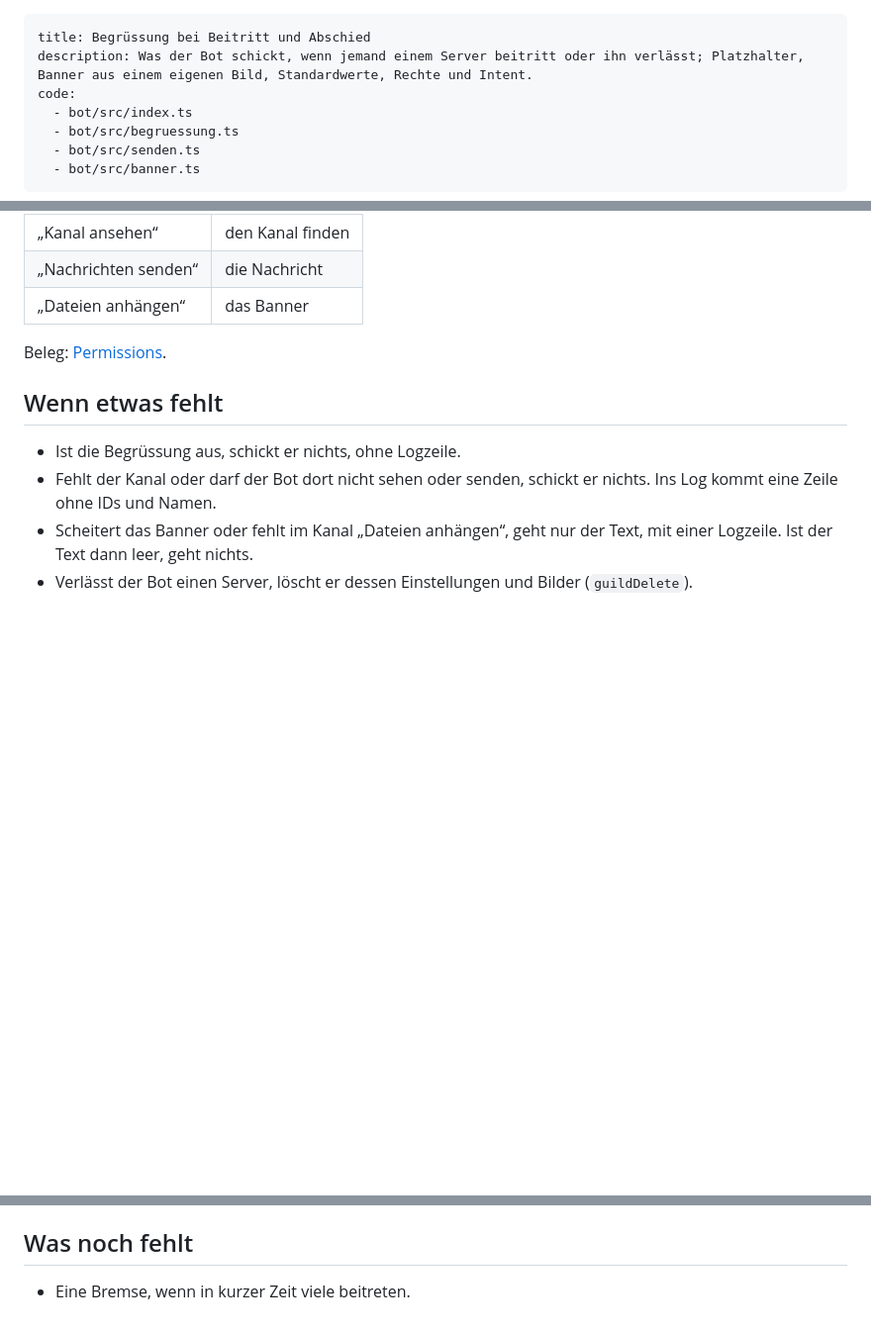
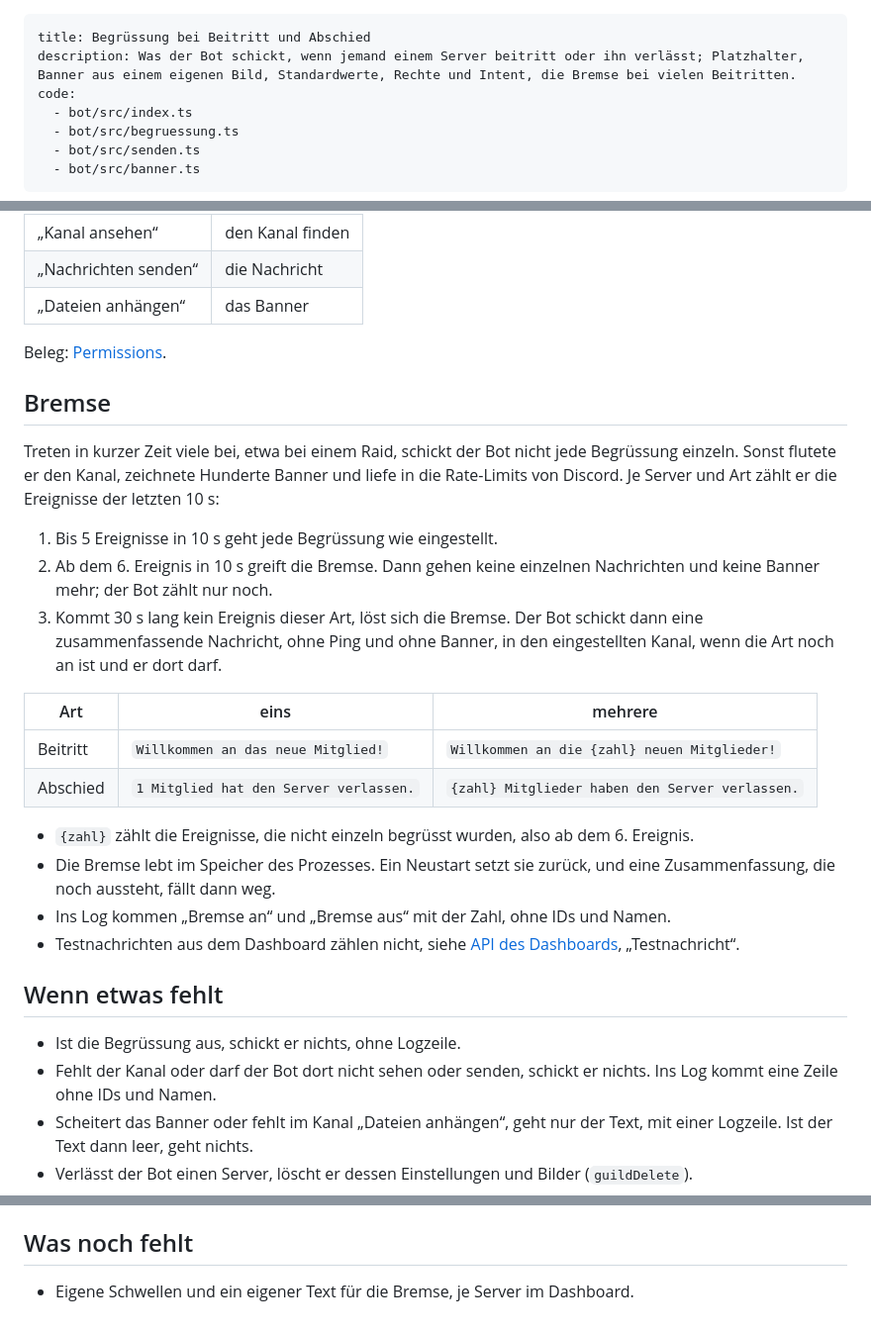
Before and after one commit to VonNekyia/discord-bot, a Markdown page: docs/benutzung/begruessung.md, 3 parts joined by grey strips. Shown at 99% size. Rendered like a GitHub page; blank space fills up the shorter version.

```diff
--- a/docs/benutzung/begruessung.md
+++ b/docs/benutzung/begruessung.md
@@ -1,6 +1,6 @@
 ---
 title: Begrüssung bei Beitritt und Abschied
-description: Was der Bot schickt, wenn jemand einem Server beitritt oder ihn verlässt; Platzhalter, Banner aus einem eigenen Bild, Standardwerte, Rechte und Intent.
+description: Was der Bot schickt, wenn jemand einem Server beitritt oder ihn verlässt; Platzhalter, Banner aus einem eigenen Bild, Standardwerte, Rechte und Intent, die Bremse bei vielen Beitritten.
 code:
   - bot/src/index.ts
   - bot/src/begruessung.ts
@@ -98,6 +98,34 @@ Kanal braucht der Bot diese Rechte:
 
 Beleg: [Permissions](https://docs.discord.com/developers/topics/permissions).
 
+## Bremse
+
+Treten in kurzer Zeit viele bei, etwa bei einem Raid, schickt der Bot
+nicht jede Begrüssung einzeln. Sonst flutete er den Kanal, zeichnete
+Hunderte Banner und liefe in die Rate-Limits von Discord. Je Server und
+Art zählt er die Ereignisse der letzten 10 s:
+
+1. Bis 5 Ereignisse in 10 s geht jede Begrüssung wie eingestellt.
+2. Ab dem 6. Ereignis in 10 s greift die Bremse. Dann gehen keine einzelnen
+   Nachrichten und keine Banner mehr; der Bot zählt nur noch.
+3. Kommt 30 s lang kein Ereignis dieser Art, löst sich die Bremse. Der Bot
+   schickt dann eine zusammenfassende Nachricht, ohne Ping und ohne Banner,
+   in den eingestellten Kanal, wenn die Art noch an ist und er dort darf.
+
+| Art | eins | mehrere |
+|---|---|---|
+| Beitritt | `Willkommen an das neue Mitglied!` | `Willkommen an die {zahl} neuen Mitglieder!` |
+| Abschied | `1 Mitglied hat den Server verlassen.` | `{zahl} Mitglieder haben den Server verlassen.` |
+
+- `{zahl}` zählt die Ereignisse, die nicht einzeln begrüsst wurden, also
+  ab dem 6. Ereignis.
+- Die Bremse lebt im Speicher des Prozesses. Ein Neustart setzt sie
+  zurück, und eine Zusammenfassung, die noch aussteht, fällt dann weg.
+- Ins Log kommen „Bremse an“ und „Bremse aus“ mit der Zahl, ohne IDs und
+  Namen.
+- Testnachrichten aus dem Dashboard zählen nicht, siehe
+  [API des Dashboards](../schnittstelle/api.md), „Testnachricht“.
+
 ## Wenn etwas fehlt
 
 - Ist die Begrüssung aus, schickt er nichts, ohne Logzeile.
@@ -115,4 +143,5 @@ Beleg: [Permissions](https://docs.discord.com/developers/topics/permissions).
 
 ## Was noch fehlt
 
-- Eine Bremse, wenn in kurzer Zeit viele beitreten.
+- Eigene Schwellen und ein eigener Text für die Bremse, je Server im
+  Dashboard.
```
Also changed, not shown: docs/index.md (+2 -2 lines), docs/schnittstelle/api.md (+36 -4 lines).
